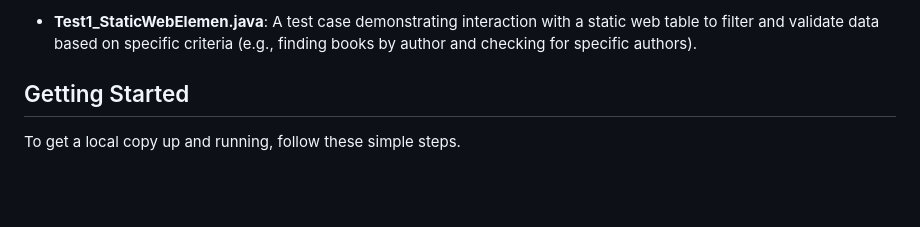
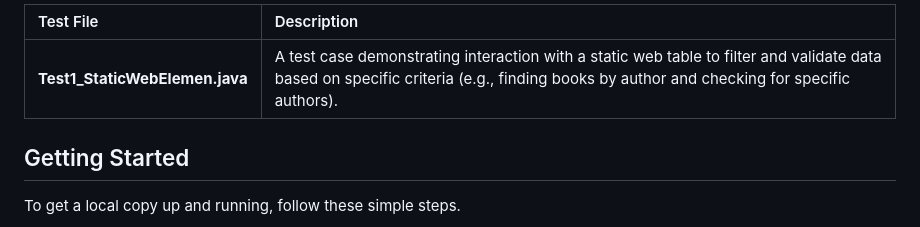
Before and after one commit to Sameer-Programmer/2026_Selenium_Java_Revision, a Markdown page: README.md, the part around one of its changes. Drawn GitHub-style; blank space fills up the shorter version.

```diff
--- a/README.md
+++ b/README.md
@@ -91,5 +93,7 @@ Here's a summary of the Selenium test cases found in the `src/test/java/Sameer_F
 
--   **Test1_StaticWebElemen.java**: A test case demonstrating interaction with a static web table to filter and validate data based on specific criteria (e.g., finding books by author and checking for specific authors).
+| Test File | Description |
+| :--- | :--- |
+| **Test1_StaticWebElemen.java** | A test case demonstrating interaction with a static web table to filter and validate data based on specific criteria (e.g., finding books by author and checking for specific authors). |
 
 ## Getting Started
 
```
Also changed, not shown: other parts of README.md (+31 -29 lines).
